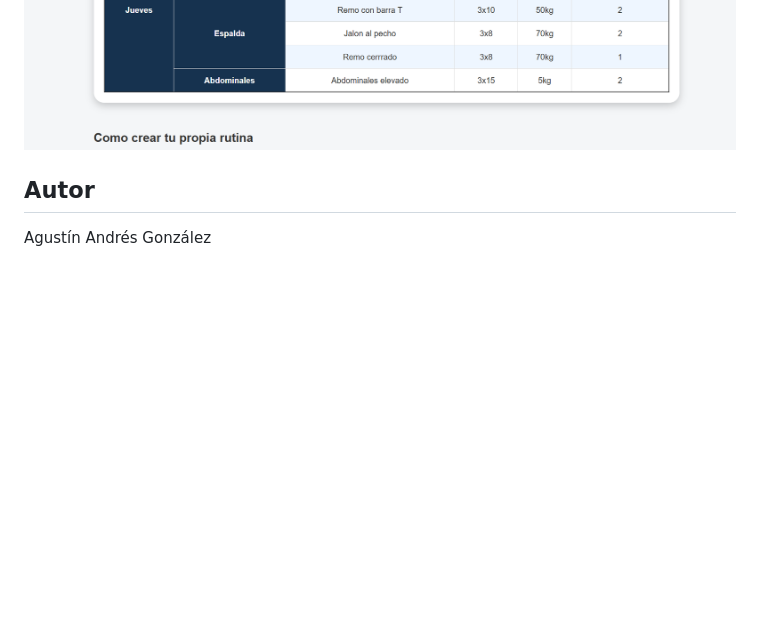
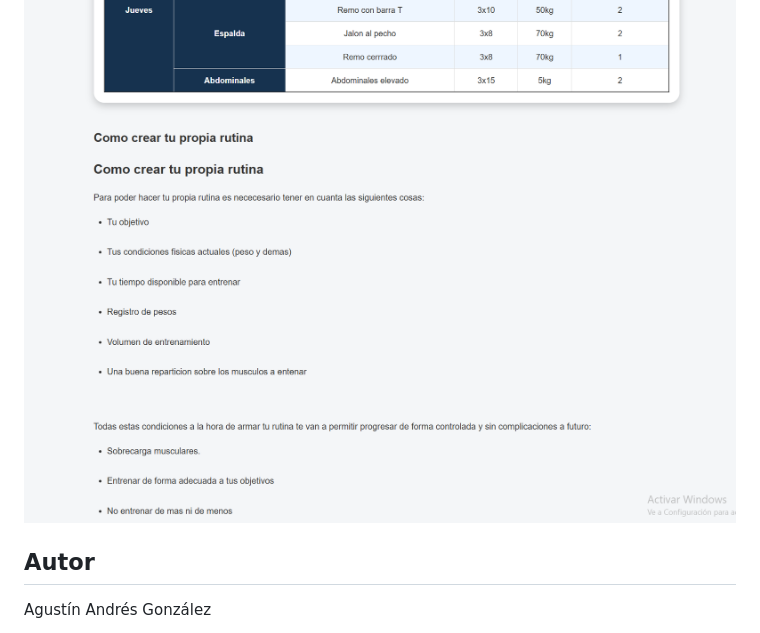
Before and after one commit to agustin160/proyecto-integrador, a Markdown page: readme.md, the part around the change. Rendered like a GitHub page; pictures changed too: imagenes/captura 7.png (added); blank space fills up the shorter version.

Commit message:
feat: agrego captura numero 7

```diff
--- a/readme.md
+++ b/readme.md
@@ -28,6 +28,7 @@ Uso de Grid para organizar el contenido principal.
 ![mi captura](imagenes/captura%204.png)
 ![mi captura](imagenes/captura%205.png)
 ![mi captura](imagenes/captura%206.png)
+![mi captura](imagenes/captura%207.png)
 
 
 ## Autor
```
